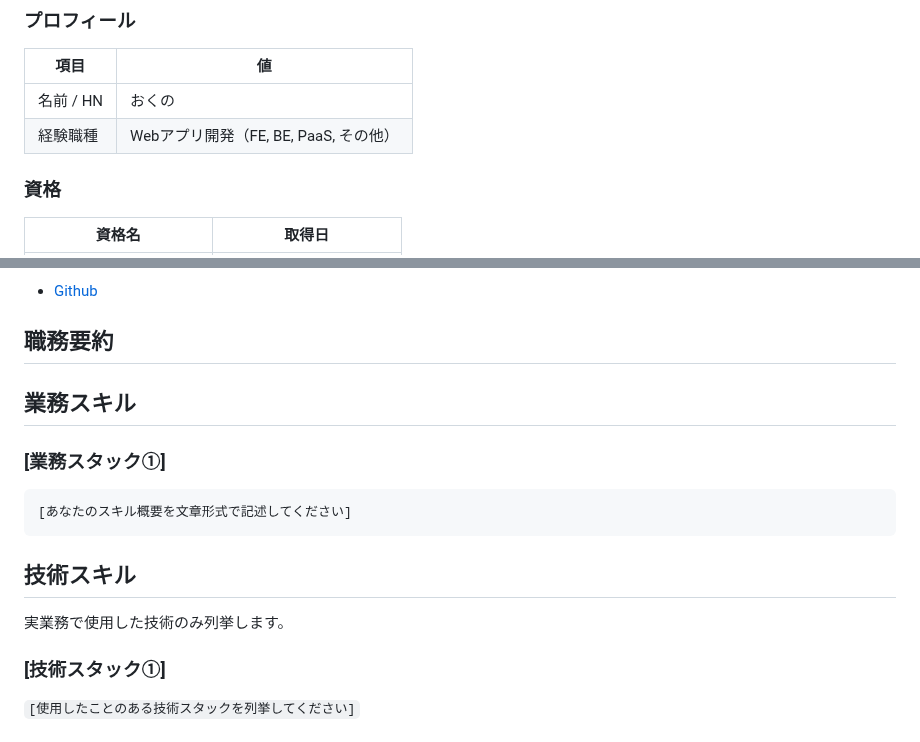
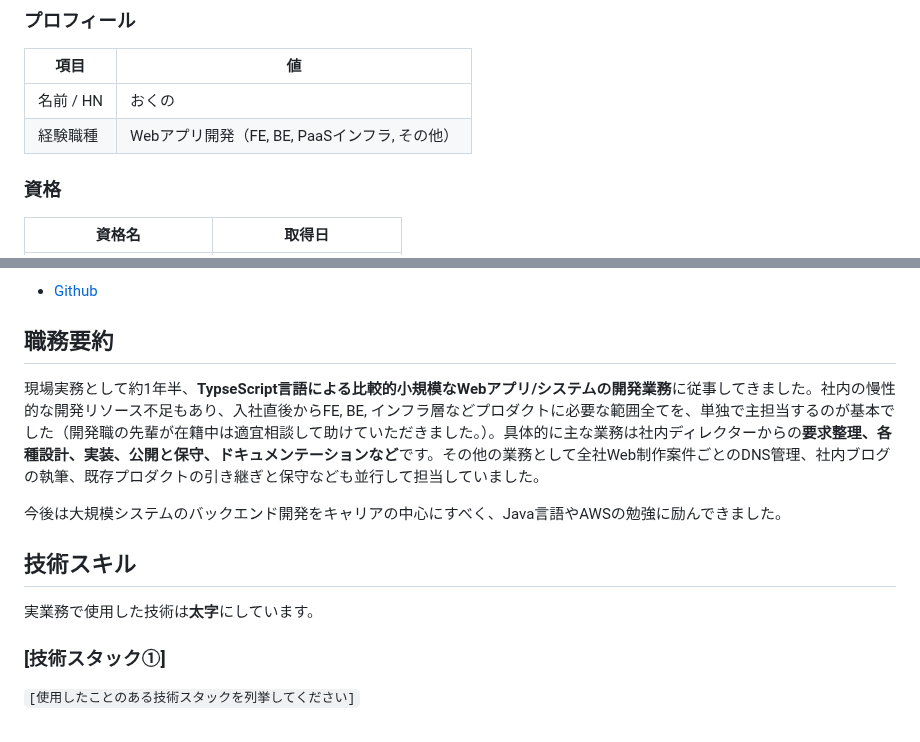
Before and after one commit to 200okmk/resume, a Markdown page: public/README.md, 2 parts joined by grey strips. Rendered like a GitHub page.

Commit message:
docs(職務経歴書): 職務要約記入

````diff
--- a/public/README.md
+++ b/public/README.md
@@ -9,7 +9,7 @@
 |項目|値|
 |---|---|
 |名前 / HN|おくの|
-|経験職種|Webアプリ開発（FE, BE, PaaS, その他）|
+|経験職種|Webアプリ開発（FE, BE, PaaSインフラ, その他）|
 
 ### 資格
 
@@ -25,18 +25,21 @@
 
 ## 職務要約
 
+現場実務として約1年半、**TypseScript言語による比較的小規模なWebアプリ/システムの開発業務**に従事してきました。社内の慢性的な開発リソース不足もあり、入社直後からFE, BE, インフラ層などプロダクトに必要な範囲全てを、単独で主担当するのが基本でした（開発職の先輩が在籍中は適宜相談して助けていただきました。）。具体的に主な業務は社内ディレクターからの**要求整理、各種設計、実装、公開と保守、ドキュメンテーションなど**です。その他の業務として全社Web制作案件ごとのDNS管理、社内ブログの執筆、既存プロダクトの引き継ぎと保守なども並行して担当していました。
 
-## 業務スキル
+今後は大規模システムのバックエンド開発をキャリアの中心にすべく、Java言語やAWSの勉強に励んできました。
+
+<!--## 業務スキル
 
 ### [業務スタック①]
 
 ```txt
 [あなたのスキル概要を文章形式で記述してください]
-```
+```-->
 
 ## 技術スキル
 
-実業務で使用した技術のみ列挙します。
+実業務で使用した技術は**太字**にしています。
 
 ### [技術スタック①]
 
````
